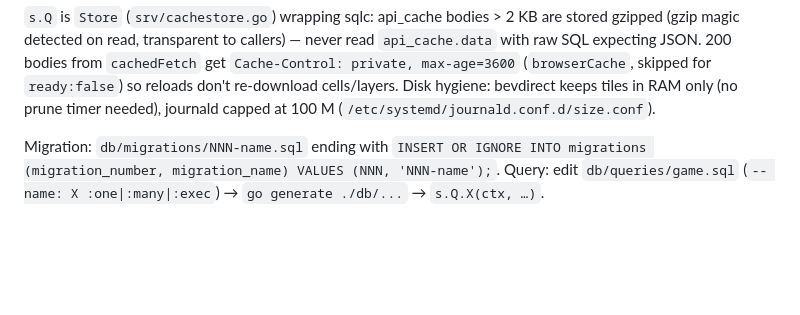
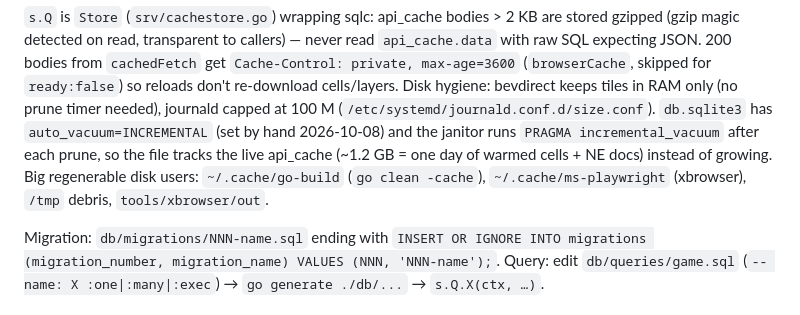
Before and after one commit to raffopenssh/siedler--sterreich, a Markdown page: AGENTS.md, the part around the change. Drawn GitHub-style; blank space fills up the shorter version.

Commit message:
AGENTS: document db auto-vacuum and disk hygiene
Co-authored-by: Shelley <shelley@exe.dev>

```diff
--- a/AGENTS.md
+++ b/AGENTS.md
@@ -295,7 +295,12 @@ never read `api_cache.data` with raw SQL expecting JSON. 200 bodies from
 `cachedFetch` get `Cache-Control: private, max-age=3600` (`browserCache`,
 skipped for `ready:false`) so reloads don't re-download cells/layers.
 Disk hygiene: bevdirect keeps tiles in RAM only (no prune timer needed), journald
-capped at 100 M (`/etc/systemd/journald.conf.d/size.conf`).
+capped at 100 M (`/etc/systemd/journald.conf.d/size.conf`). `db.sqlite3` has
+`auto_vacuum=INCREMENTAL` (set by hand 2026-10-08) and the janitor runs
+`PRAGMA incremental_vacuum` after each prune, so the file tracks the live
+api_cache (~1.2 GB = one day of warmed cells + NE docs) instead of growing. Big
+regenerable disk users: `~/.cache/go-build` (`go clean -cache`), `~/.cache/ms-playwright`
+(xbrowser), `/tmp` debris, `tools/xbrowser/out`.
 
 Migration: `db/migrations/NNN-name.sql` ending with `INSERT OR IGNORE INTO
 migrations (migration_number, migration_name) VALUES (NNN, 'NNN-name');`.
```
